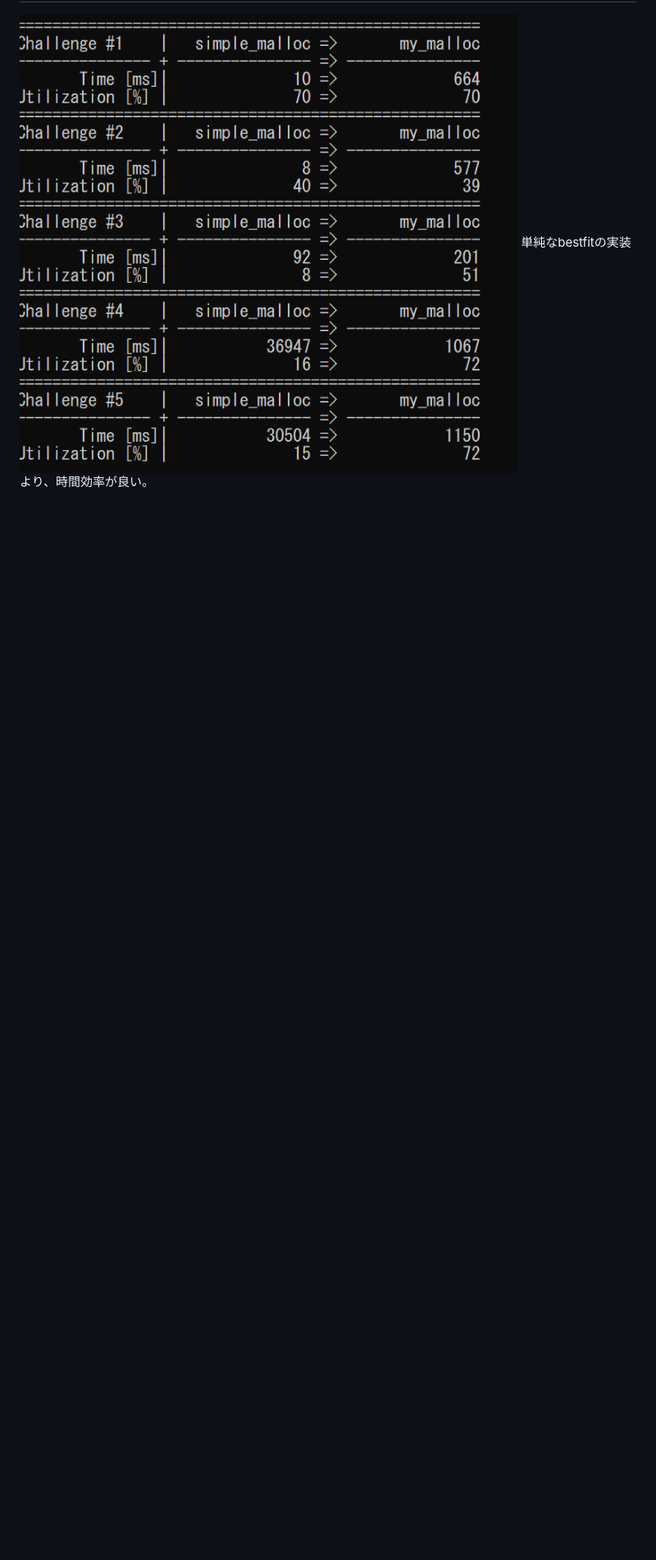
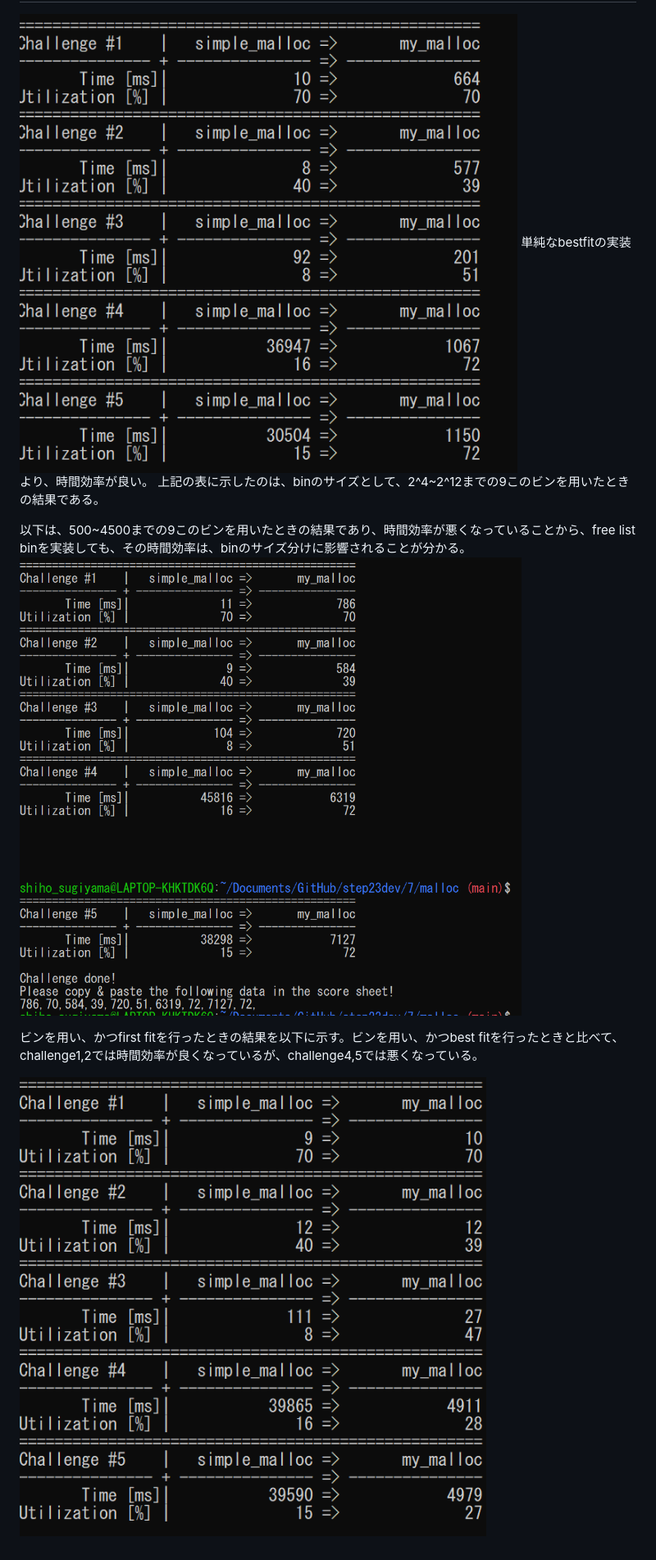
Before and after one commit to ss-cosmos-hue/step23dev, a Markdown page: 7/DOC.md, the part around the change printed below. Shown: that part at 82% size. GitHub-like rendering; pictures changed too: 7/bestfit_free_list_bin_not_best.png (added), 7/firstfit_free_list.png (added); blank space fills up the shorter version.

```diff
--- a/7/DOC.md
+++ b/7/DOC.md
@@ -19,3 +33,10 @@ worst fit 実装
 ![bestfit with bin](bestfit_free_list_bin.png)
 単純なbestfitの実装より、時間効率が良い。
-#
+上記の表に示したのは、binのサイズとして、2^4~2^12までの9このビンを用いたときの結果である。
+
+以下は、500~4500までの9このビンを用いたときの結果であり、時間効率が悪くなっていることから、free list binを実装しても、その時間効率は、binのサイズ分けに影響されることが分かる。
+![bestfit with bin not best](bestfit_free_list_bin_not_best.png)
+
+ビンを用い、かつfirst fitを行ったときの結果を以下に示す。ビンを用い、かつbest fitを行ったときと比べて、challenge1,2では時間効率が良くなっているが、challenge4,5では悪くなっている。
+
+![firstfit with bin](firstfit_free_list.png)
```
Also changed, not shown: other parts of 7/DOC.md (+25 -11 lines), 1 other file.
